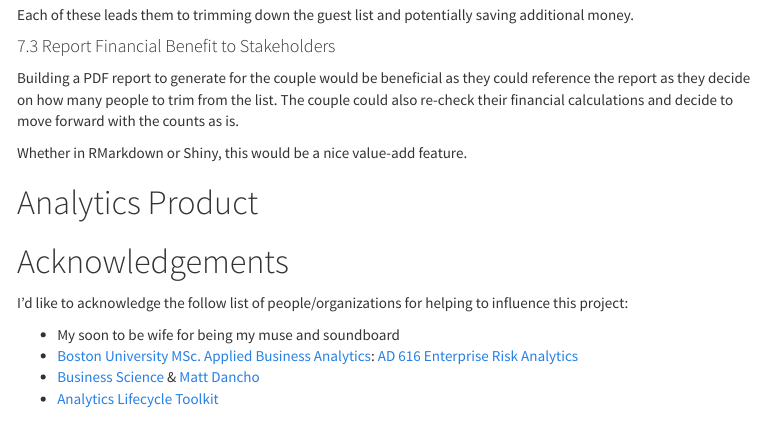
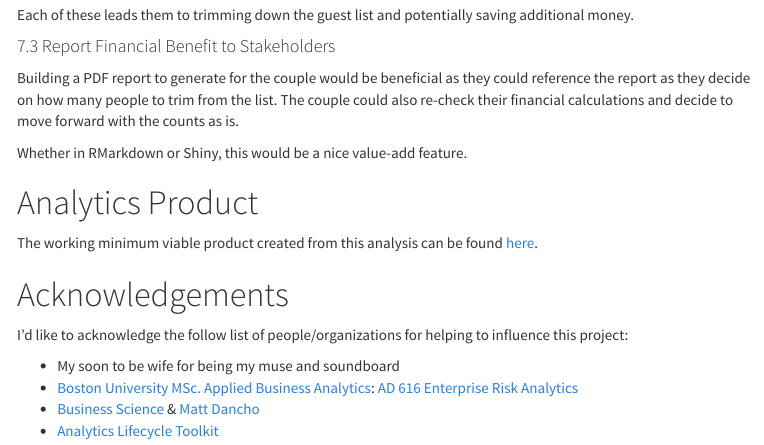
Before and after one commit to bclark86/WeddingRiskModel, an R Markdown document (01_Analysis/WeddingRiskModel_Detailed_Analysis.Rmd): the page in a window 1100 px wide, from 11920 px down. The pictures show the output file 01_Analysis/WeddingRiskModel_Detailed_Analysis.html that the author committed with the source, opened offline; menus at the side of the page are left out.

Commit message:
Added link to product in analysis

```diff
--- a/01_Analysis/WeddingRiskModel_Detailed_Analysis.Rmd
+++ b/01_Analysis/WeddingRiskModel_Detailed_Analysis.Rmd
@@ -495,6 +495,8 @@ Whether in RMarkdown or Shiny, this would be a nice value-add feature.
 
 # Analytics Product
 
+The working minimum viable product created from this analysis can be found [here](https://bclark.shinyapps.io/WeddingRiskModel_App/).
+
 # Acknowledgements
 
 I'd like to acknowledge the follow list of people/organizations for helping to influence this project:
```
Also changed, not shown: 01_Analysis/WeddingRiskModel_Detailed_Analysis.html.
